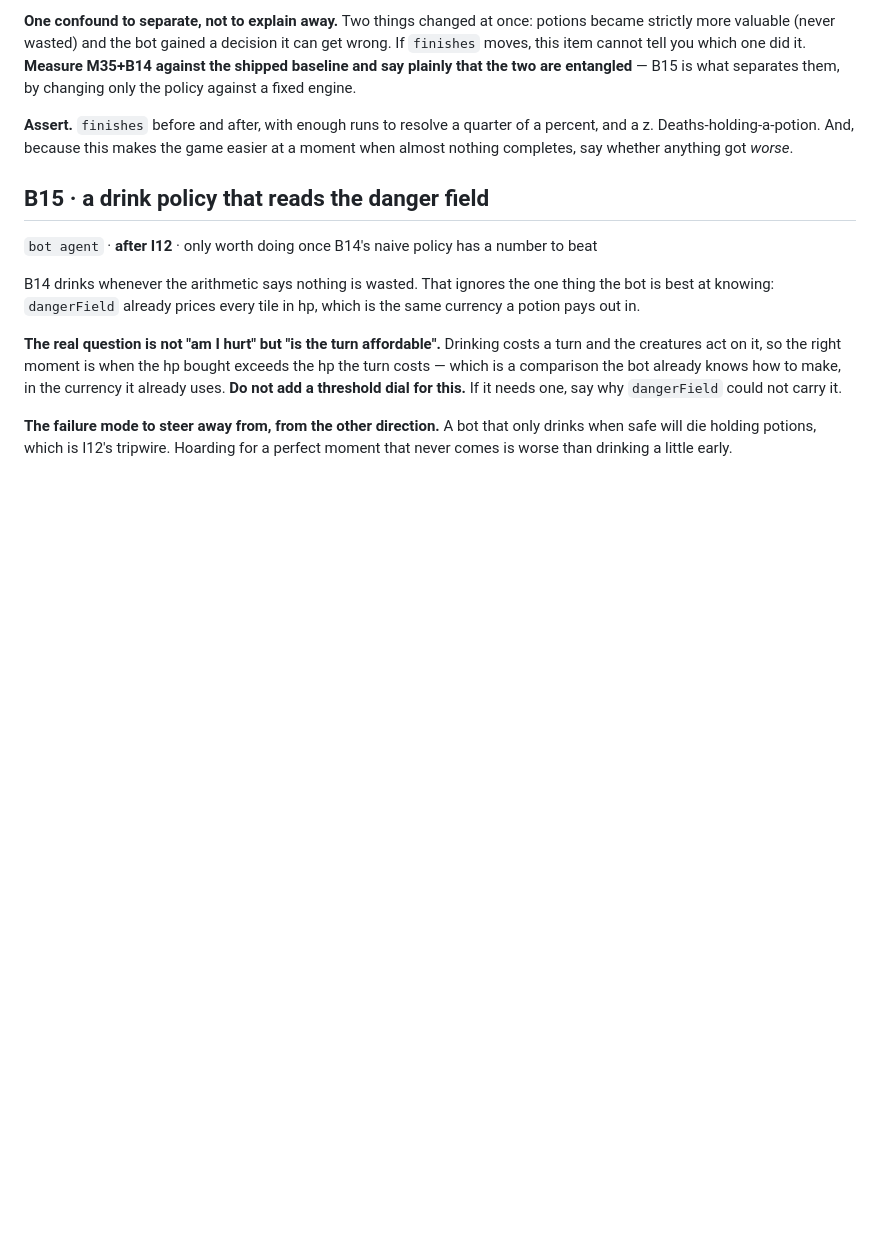
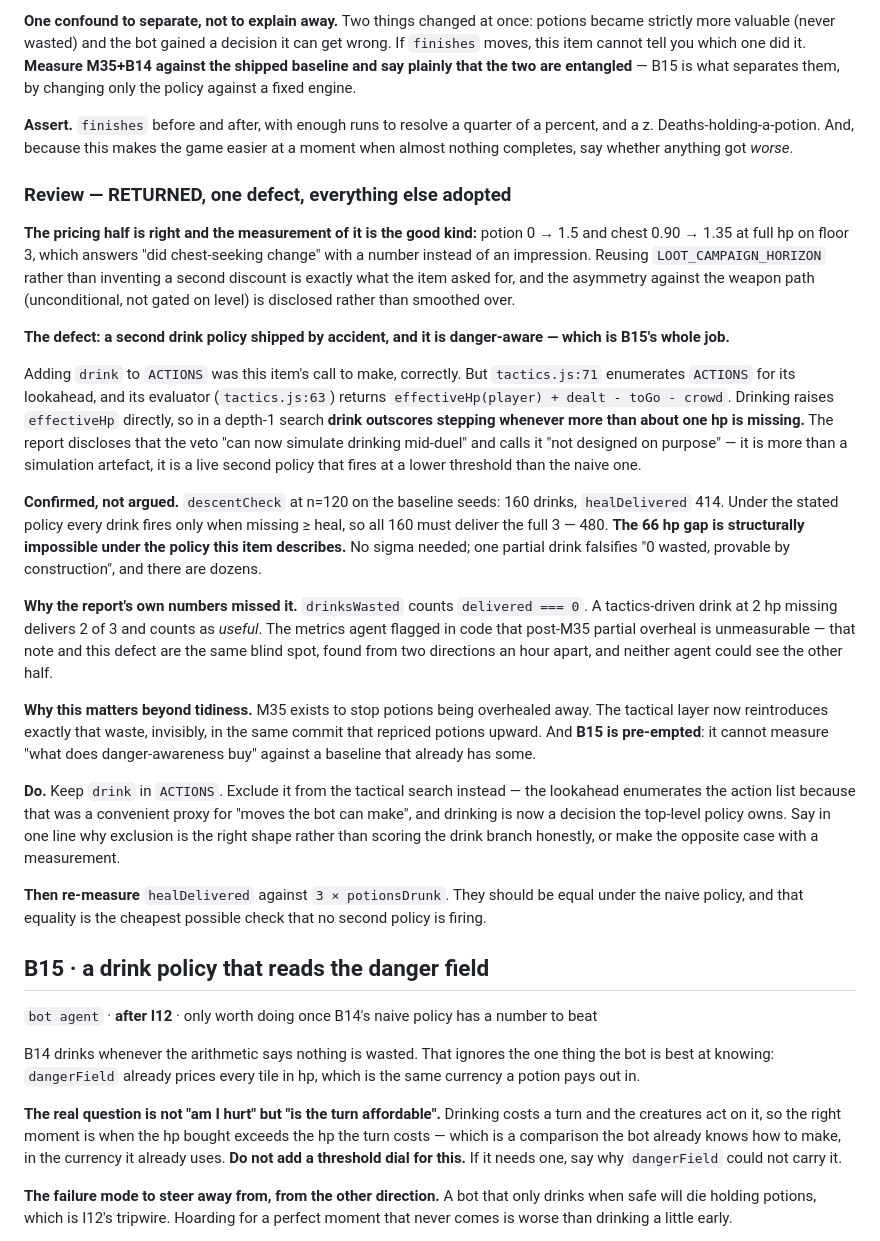
Before and after one commit to dravendraven/rogulidle, a Markdown page: docs/backlog.md, the part around the change. GitHub-like rendering; blank space fills up the shorter version.

Commit message:
docs: B14 returned - adding drink to ACTIONS shipped a second, danger-aware policy
Pricing half adopted: potion 0 -> 1.5, chest 0.90 -> 1.35, and reusing
LOOT_CAMPAIGN_HORIZON instead of inventing a second discount is what the item
asked for.

The defect: tactics.js enumerates ACTIONS for its lookahead, and its
evaluator returns effectiveHp + dealt - toGo - crowd. Drinking raises
effectiveHp directly, so at depth 1 drink outscores stepping whenever more
than about one hp is missing. The report disclosed this as a simulation
artefact; it is a live second policy firing below the naive threshold.

Confirmed rather than argued: descentCheck n=120 on the baseline seeds gives
160 drinks and healDelivered 414. The stated policy only fires at missing >=
heal, so all 160 must deliver 3 - that is 480. The 66 hp gap cannot happen
under the policy the item describes, so no sigma is needed.

The report's '0 wasted' missed it because drinksWasted counts delivered === 0,
and a drink at 2 missing delivers 2 of 3 and counts as useful. The metrics
agent had already flagged in code that partial overheal is unmeasurable
post-M35 - same blind spot, found from two directions, neither agent able to
see the other half.

It also pre-empts B15, which cannot measure what danger-awareness buys
against a baseline that already has some.

Co-Authored-By: Claude Opus 5 <noreply@anthropic.com>

```diff
--- a/docs/backlog.md
+++ b/docs/backlog.md
@@ -562,6 +562,58 @@ quarter of a percent, and a z. Deaths-holding-a-potion. And, because this
 makes the game easier at a moment when almost nothing completes, say
 whether anything got *worse*.
 
+### Review — RETURNED, one defect, everything else adopted
+
+**The pricing half is right and the measurement of it is the good kind:**
+potion 0 → 1.5 and chest 0.90 → 1.35 at full hp on floor 3, which answers
+"did chest-seeking change" with a number instead of an impression. Reusing
+`LOOT_CAMPAIGN_HORIZON` rather than inventing a second discount is exactly
+what the item asked for, and the asymmetry against the weapon path
+(unconditional, not gated on level) is disclosed rather than smoothed over.
+
+**The defect: a second drink policy shipped by accident, and it is
+danger-aware — which is B15's whole job.**
+
+Adding `drink` to `ACTIONS` was this item's call to make, correctly. But
+`tactics.js:71` enumerates `ACTIONS` for its lookahead, and its evaluator
+(`tactics.js:63`) returns `effectiveHp(player) + dealt - toGo - crowd`.
+Drinking raises `effectiveHp` directly, so in a depth-1 search **drink
+outscores stepping whenever more than about one hp is missing.** The report
+discloses that the veto "can now simulate drinking mid-duel" and calls it
+"not designed on purpose" — it is more than a simulation artefact, it is a
+live second policy that fires at a lower threshold than the naive one.
+
+**Confirmed, not argued.** `descentCheck` at n=120 on the baseline seeds:
+160 drinks, `healDelivered` 414. Under the stated policy every drink fires
+only when missing ≥ heal, so all 160 must deliver the full 3 — 480. **The
+66 hp gap is structurally impossible under the policy this item describes.**
+No sigma needed; one partial drink falsifies "0 wasted, provable by
+construction", and there are dozens.
+
+**Why the report's own numbers missed it.** `drinksWasted` counts
+`delivered === 0`. A tactics-driven drink at 2 hp missing delivers 2 of 3 and
+counts as *useful*. The metrics agent flagged in code that post-M35 partial
+overheal is unmeasurable — that note and this defect are the same blind spot,
+found from two directions an hour apart, and neither agent could see the
+other half.
+
+**Why this matters beyond tidiness.** M35 exists to stop potions being
+overhealed away. The tactical layer now reintroduces exactly that waste,
+invisibly, in the same commit that repriced potions upward. And **B15 is
+pre-empted**: it cannot measure "what does danger-awareness buy" against a
+baseline that already has some.
+
+**Do.** Keep `drink` in `ACTIONS`. Exclude it from the tactical search
+instead — the lookahead enumerates the action list because that was a
+convenient proxy for "moves the bot can make", and drinking is now a
+decision the top-level policy owns. Say in one line why exclusion is the
+right shape rather than scoring the drink branch honestly, or make the
+opposite case with a measurement.
+
+**Then re-measure** `healDelivered` against `3 × potionsDrunk`. They should
+be equal under the naive policy, and that equality is the cheapest possible
+check that no second policy is firing.
+
 ## B15 · a drink policy that reads the danger field
 
 `bot agent` · **after I12** · only worth doing once B14's naive policy has a
```
